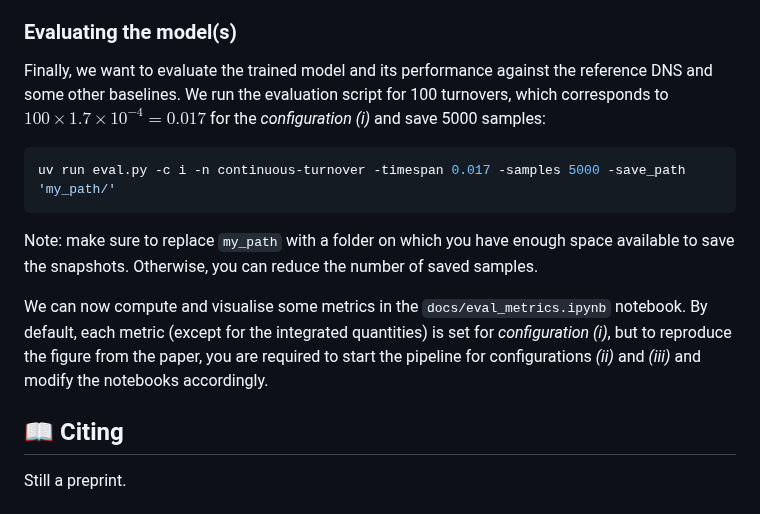
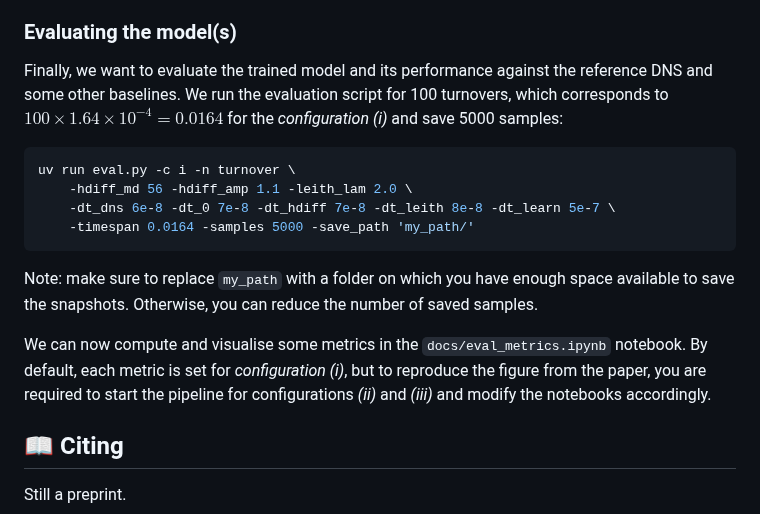
Before and after one commit to hrkz/online-sgs-qg-planetary, a Markdown page: README.md, the part around one of its changes. GitHub-like rendering.

````diff
--- a/README.md
+++ b/README.md
@@ -59,15 +53,18 @@ Once finished, the training checkpoint is saved in `data/i/` and we can use the
 
 ### Evaluating the model(s)
 
-Finally, we want to evaluate the trained model and its performance against the reference DNS and some other baselines. We run the evaluation script for 100 turnovers, which corresponds to $100 \times 1.7 \times 10^{-4} = 0.017$ for the *configuration (i)* and save 5000 samples:
+Finally, we want to evaluate the trained model and its performance against the reference DNS and some other baselines. We run the evaluation script for 100 turnovers, which corresponds to $100 \times 1.64 \times 10^{-4} = 0.0164$ for the *configuration (i)* and save 5000 samples:
 
 ```bash
-uv run eval.py -c i -n continuous-turnover -timespan 0.017 -samples 5000 -save_path 'my_path/'
+uv run eval.py -c i -n turnover \
+    -hdiff_md 56 -hdiff_amp 1.1 -leith_lam 2.0 \
+    -dt_dns 6e-8 -dt_0 7e-8 -dt_hdiff 7e-8 -dt_leith 8e-8 -dt_learn 5e-7 \
+    -timespan 0.0164 -samples 5000 -save_path 'my_path/'
 ```
 
 Note: make sure to replace `my_path` with a folder on which you have enough space available to save the snapshots. Otherwise, you can reduce the number of saved samples.
 
-We can now compute and visualise some metrics in the `docs/eval_metrics.ipynb` notebook. By default, each metric (except for the integrated quantities) is set for *configuration (i)*, but to reproduce the figure from the paper, you are required to start the pipeline for configurations *(ii)* and *(iii)* and modify the notebooks accordingly.
+We can now compute and visualise some metrics in the `docs/eval_metrics.ipynb` notebook. By default, each metric is set for *configuration (i)*, but to reproduce the figure from the paper, you are required to start the pipeline for configurations *(ii)* and *(iii)* and modify the notebooks accordingly.
 
 ## 📖 Citing
 
````
Also changed, not shown: other parts of README.md (+10 -16 lines), assets/repo-abstract.png, 13 other files.
